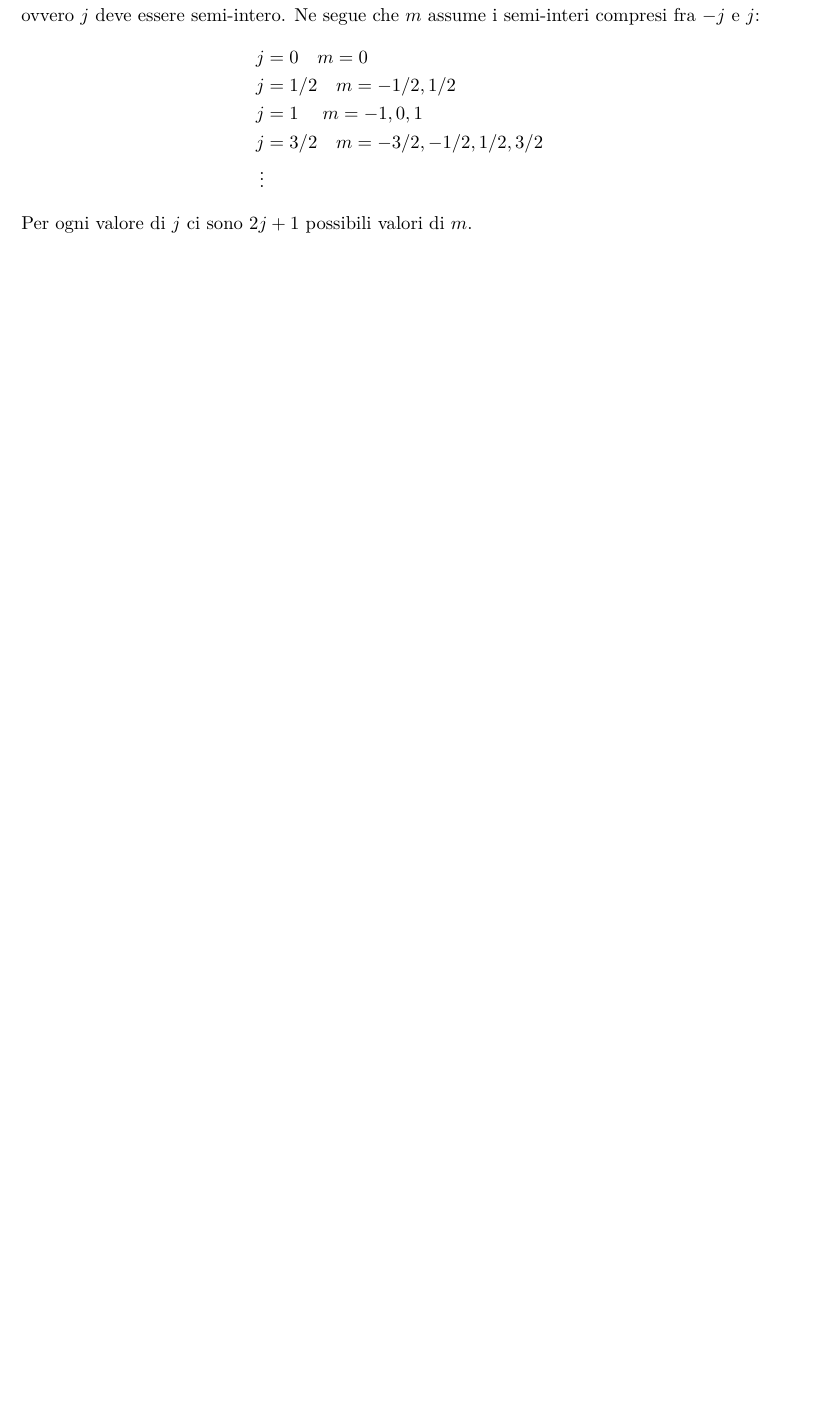
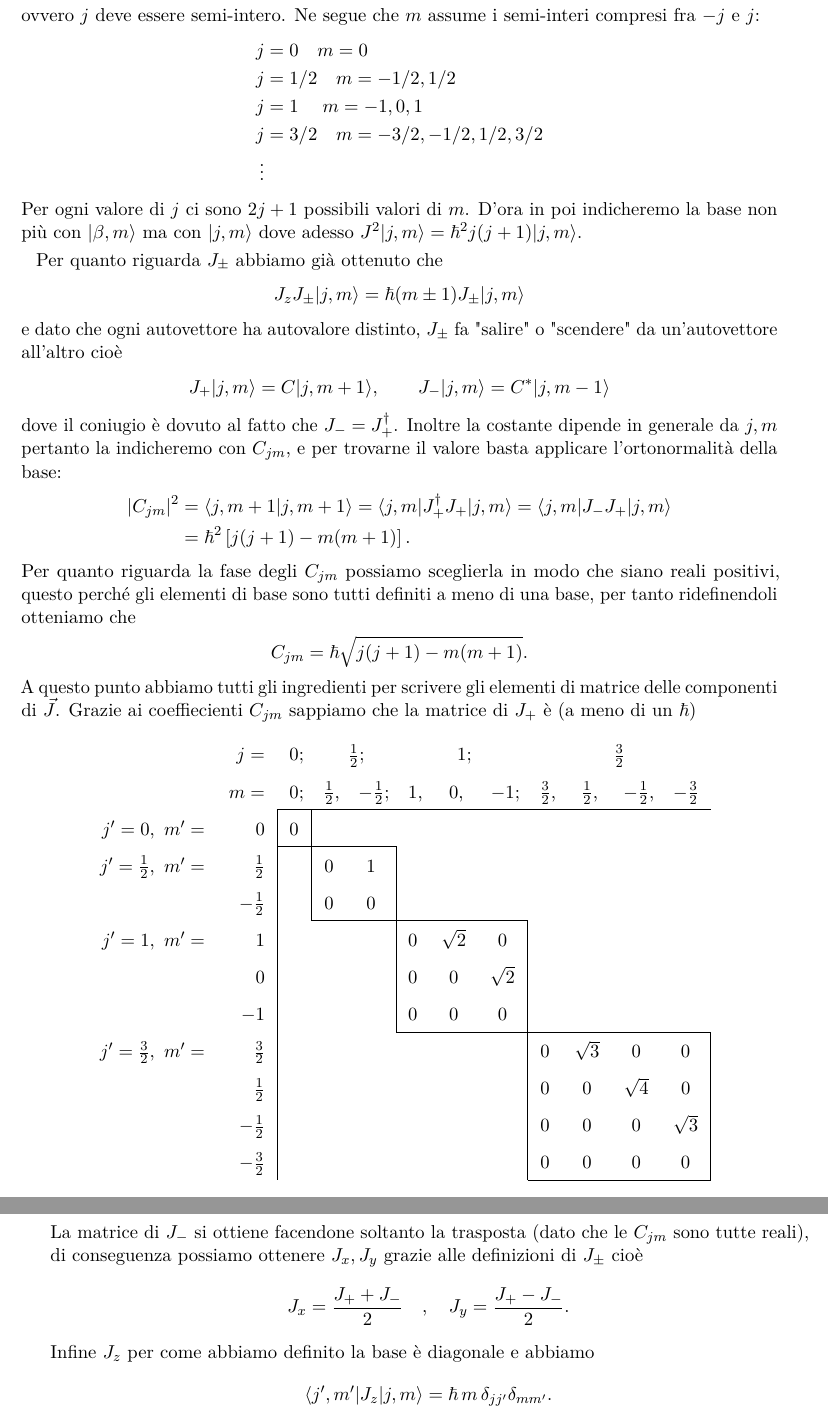
Before and after one commit to pask21/Meccanica-Quantistica, a LaTeX book (MQ.tex): part of page 47 of 47 before the commit and two parts of pages 47 and 48 of 48 after it, the two joined at a grey line, cut so that both start at the same text, the shorter picture padded with empty space. Compiled offline with pdfLaTeX.

Commit message:
Forma matriciale  dei generatori delle rotazioni

```diff
--- a/MQ.tex
+++ b/MQ.tex
@@ -1933,9 +1933,80 @@ ovvero $ j $ deve essere semi-intero. Ne segue che $ m $ assume i semi-interi co
   \\
   \vdots
 \end{align*}
-Per ogni valore di $ j $ ci sono $ 2j + 1 $ possibili valori di $ m $.
-
-\eqref{fig:sfera-bloch}
+Per ogni valore di $ j $ ci sono $ 2j + 1 $ possibili valori di $ m $. D'ora in poi indicheremo la base non più con $ \k{\beta, m} $ ma con $ \k{j,m} $
+dove adesso $ J^2\k{j, m} = \hbar^2 j(j+1) \k{j, m} $.
+
+Per quanto riguarda $ J_\pm $ abbiamo già ottenuto che
+\begin{align*}
+  J_z J_\pm \k{j, m} = \hbar (m \pm 1) J_\pm \k{j, m}
+\end{align*}
+e dato che ogni autovettore ha autovalore distinto, $ J_\pm $ fa "salire" o "scendere" da un'autovettore all'altro cioè
+\begin{align*}
+  J_+ \k{j, m} = C \k{j, m + 1}, \qquad J_- \k{j, m} = C^* \k{j, m - 1}
+\end{align*}
+dove il coniugio è dovuto al fatto che $ J_- = J_+^\dag $. Inoltre la costante dipende in generale da $ j,m $ pertanto la indicheremo con $ C_{jm} $,
+e per trovarne il valore basta applicare l'ortonormalità della base:
+\begin{align*}
+  \abs{C_{jm}}^2 &= \bk{j, m + 1 | j, m+1} = \bk{j , m | J_+^\dag J_+ | j, m} = \bk{j , m | J_- J_+ | j, m}
+  \\
+  &= \hbar^2 \left[ j(j+1) - m(m+1) \right].
+\end{align*}
+Per quanto riguarda la fase degli $ C_{jm} $ possiamo sceglierla in modo che siano reali positivi, questo perché gli elementi di base sono tutti definiti
+a meno di una base, per tanto ridefinendoli otteniamo che
+\begin{align*}
+  C_{jm} = \hbar \sqrt{j(j+1) - m(m+1)} .
+\end{align*}
+A questo punto abbiamo tutti gli ingredienti per scrivere gli elementi di matrice delle componenti di $ \vec{J} $. Grazie ai coeffiecienti $ C_{jm} $
+sappiamo che la matrice di $ J_+ $ è (a meno di un $ \hbar $)
+% Elementi di matrice <j',m'|J_+|j,m> in unita' di \hbar
+\begin{align*}
+\newcommand{\bordL}[1]{\multicolumn{1}{|c}{#1}}
+\newcommand{\bordR}[1]{\multicolumn{1}{c|}{#1}}
+\newcommand{\bordLR}[1]{\multicolumn{1}{|c|}{#1}}
+\renewcommand{\arraystretch}{1.6}
+\setlength{\arraycolsep}{7pt}
+\begin{array}{rrcccccccccc}
+  & j=
+  & \multicolumn{1}{c}{0\rlap{;}} & \multicolumn{2}{c}{\frac12\rlap{;}} & \multicolumn{3}{c}{1\rlap{;}} & \multicolumn{4}{c}{\frac32} \\
+  & m=
+  & \multicolumn{1}{c}{0\rlap{;}} & \frac12\rlap{,} & -\frac12\rlap{;} & 1\rlap{,} & 0\rlap{,} & -1\rlap{;} & \frac32\rlap{,} & \frac12\rlap{,} & -\frac12\rlap{,} & -\frac32 \\
+  \cline{3-12}
+  j'=0,\ m'= & 0
+  & \bordLR{0} \\
+  \cline{3-5}
+  j'=\frac12,\ m'= & \frac12
+  & \bordLR{} & 0 & \bordR{1} \\
+  & -\frac12
+  & \bordLR{} & 0 & \bordR{0} \\
+  \cline{4-8}
+  j'=1,\ m'= & 1
+  & \bordL{} & & \bordR{} & 0 & \sqrt{2} & \bordR{0} \\
+  & 0
+  & \bordL{} & & \bordR{} & 0 & 0 & \bordR{\sqrt{2}} \\
+  & -1
+  & \bordL{} & & \bordR{} & 0 & 0 & \bordR{0} \\
+  \cline{6-12}
+  j'=\frac32,\ m'= & \frac32
+  & \bordL{} & & & & & \bordR{} & 0 & \sqrt{3} & 0 & \bordR{0} \\
+  & \frac12
+  & \bordL{} & & & & & \bordR{} & 0 & 0 & \sqrt{4} & \bordR{0} \\
+  & -\frac12
+  & \bordL{} & & & & & \bordR{} & 0 & 0 & 0 & \bordR{\sqrt{3}} \\
+  & -\frac32
+  & \bordL{} & & & & & \bordR{} & 0 & 0 & 0 & \bordR{0} \\
+  \cline{9-12}
+\end{array}
+\end{align*}
+La matrice di $ J_- $ si ottiene facendone soltanto la trasposta (dato che le $ C_{jm} $ sono tutte reali), di conseguenza possiamo ottenere $ J_x, J_y $
+grazie alle definizioni di $ J_\pm $ cioè
+\begin{align*}
+  J_x = \frac{J_+ + J_-}2 \quad, \quad J_y = \frac{J_+ - J_-}2.
+\end{align*}
+Infine $ J_z $ per come abbiamo definito la base è diagonale e abbiamo
+\begin{align*}
+  \bk{j', m' | J_z | j,m} = \hbar\, m \,\delta_{jj'} \delta_{m m'}.
+\end{align*}
+
 
 
 
```
Also changed, not shown: 1 other file.
